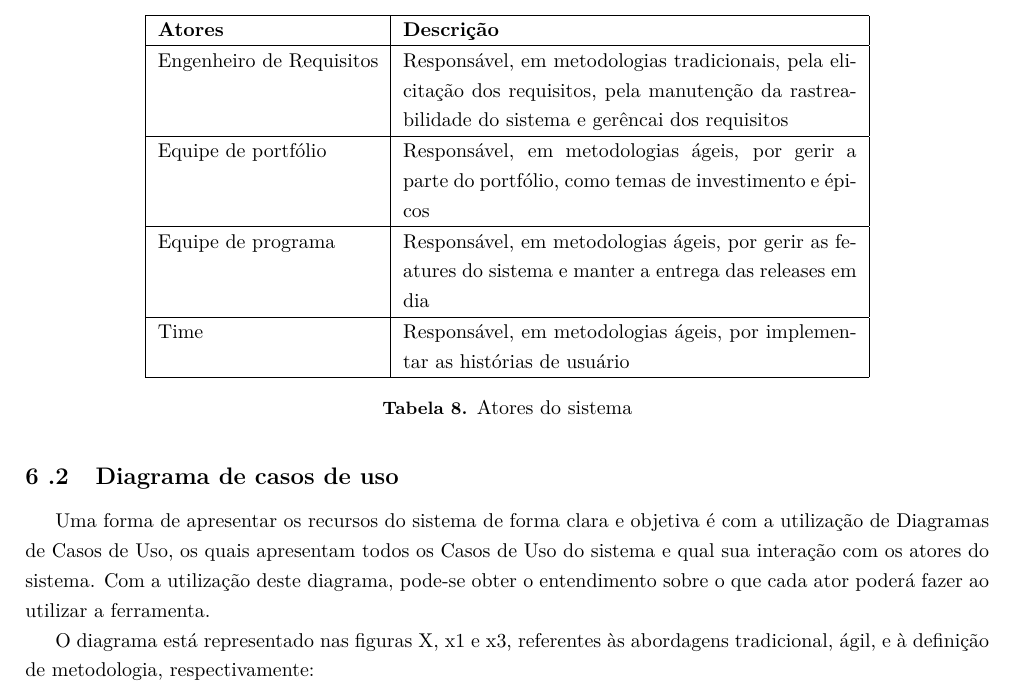
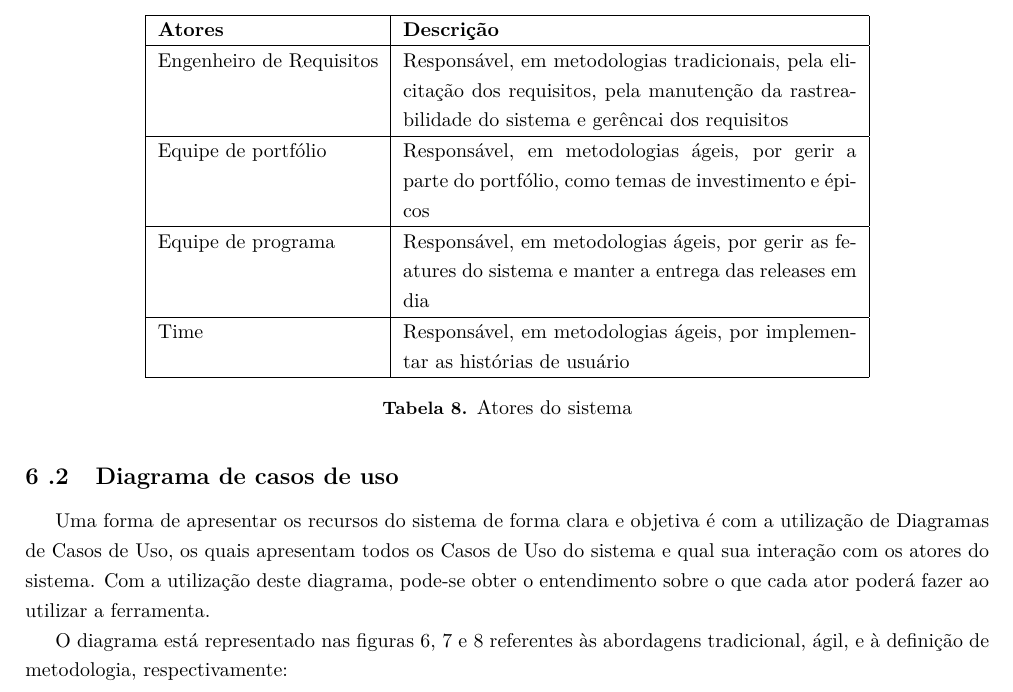
Before and after one commit to EduardoBrasil/Requisitos, a LaTeX document (main.tex, which reads conteudo/docCasoDeUso.tex): part of page 26 of 36, cut so that both start at the same text. Compiled offline with pdfLaTeX; a LaTeX package or settings file that is missing is left out; a missing bibliography style is replaced by a similar one.

Commit message:
Numerando modelagem de casos de uso

```diff
--- a/conteudo/docCasoDeUso.tex
+++ b/conteudo/docCasoDeUso.tex
@@ -40,7 +40,7 @@ Responsável, em metodologias ágeis, por implementar as histórias de usuário
 
 Uma forma de apresentar os recursos do sistema de forma clara e objetiva é com a utilização de Diagramas de Casos de Uso, os quais apresentam todos os Casos de Uso do sistema e qual sua interação com os atores do sistema. Com a utilização deste diagrama, pode-se obter o entendimento sobre o que cada ator poderá fazer ao utilizar a ferramenta.
 
-O diagrama está representado nas figuras X, x1 e x3, referentes às abordagens tradicional, ágil, e à definição de metodologia, respectivamente:
+O diagrama está representado nas figuras \ref{img:DiagramaUC1}, \ref{img:DiagramaUC2} e \ref{img:DiagramaUC3} referentes às abordagens tradicional, ágil, e à definição de metodologia, respectivamente:
 %-------------------------------------FISHBONE AQUI----------------------------------------
 \begin{figure}[H]
 	\centering
```
Also changed, not shown: Requisitos.pdf.
